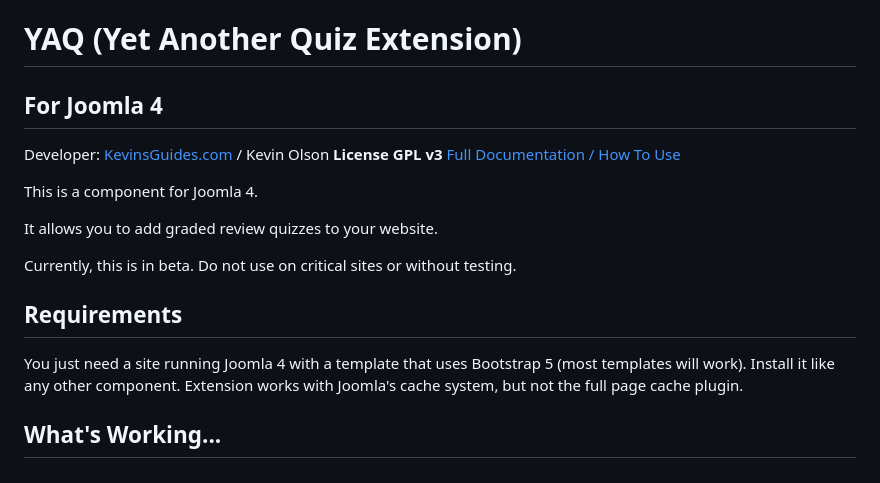
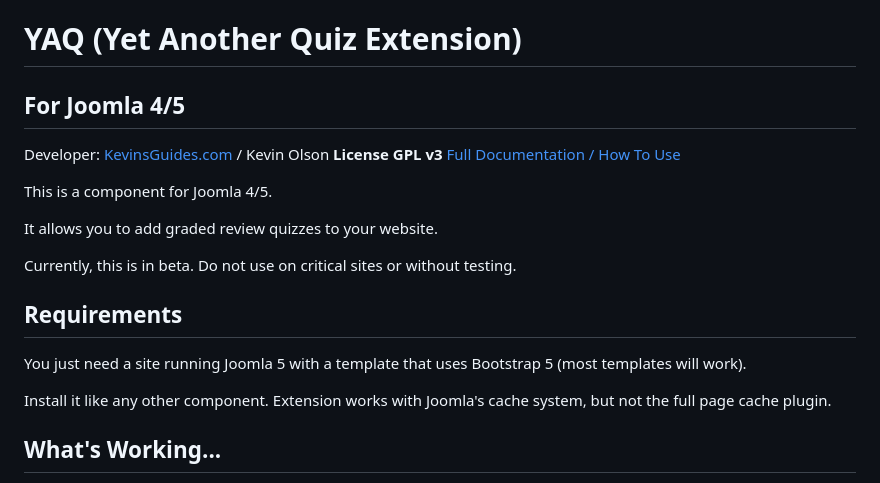
Before and after one commit to kevinsguides/yaquiz, a Markdown page: readme.md, the part around the change. GitHub-like rendering.

```diff
--- a/readme.md
+++ b/readme.md
@@ -1,17 +1,19 @@
 # YAQ (Yet Another Quiz Extension)
-## For Joomla 4
+## For Joomla 4/5
 Developer: [KevinsGuides.com](https://kevinsguides.com) / Kevin Olson
 **License GPL v3**
 [Full Documentation / How To Use](https://kevinsguides.com/guides/webdev/joomla4/free-extensions/yaq)
 
 
-This is a component for Joomla 4.
+This is a component for Joomla 4/5.
 
 It allows you to add graded review quizzes to your website.
 
 Currently, this is in beta. Do not use on critical sites or without testing.
 ## Requirements
-You just need a site running Joomla 4 with a template that uses Bootstrap 5 (most templates will work). Install it like any other component. Extension works with Joomla's cache system, but not the full page cache plugin.
+You just need a site running Joomla 5 with a template that uses Bootstrap 5 (most templates will work).
+
+Install it like any other component. Extension works with Joomla's cache system, but not the full page cache plugin.
 
 
 ## What's Working...
```
